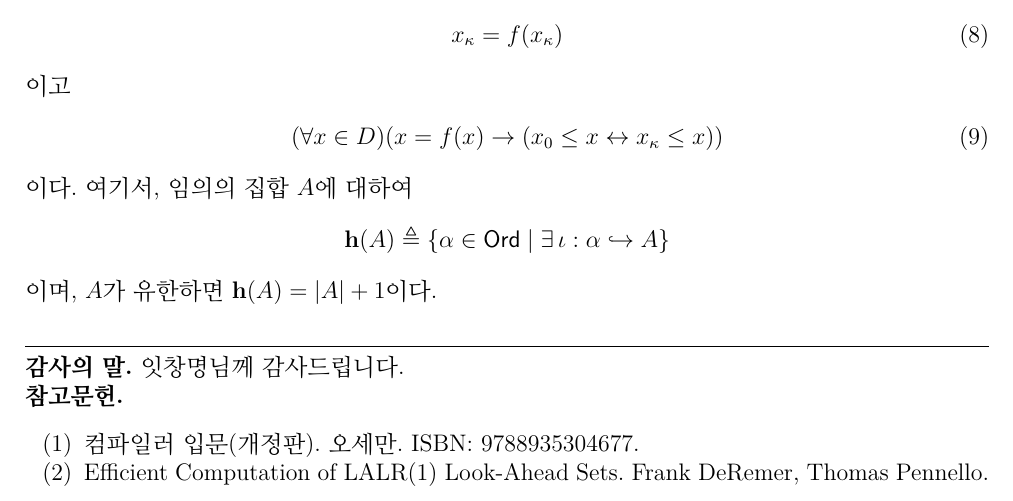
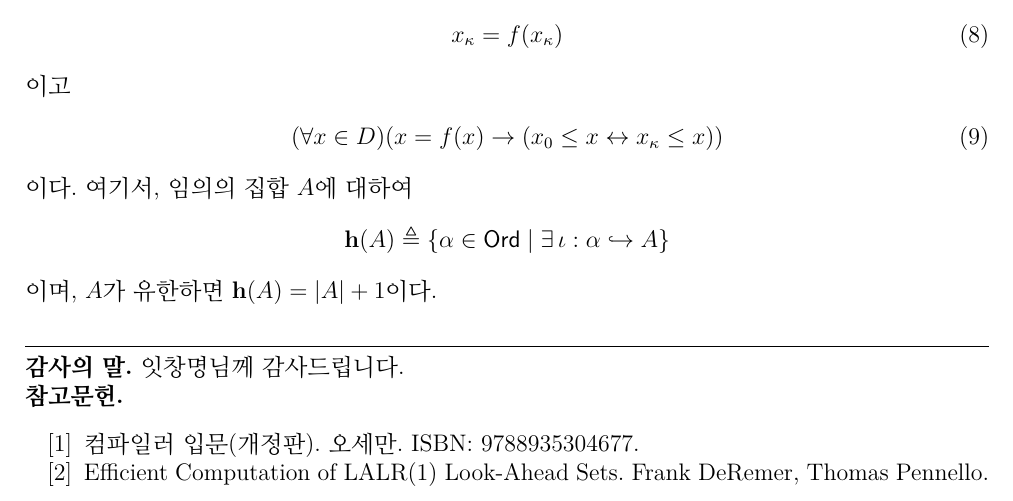
Before and after one commit to KiJeong-Lim/LA1LR0, a LaTeX document (LA1LR0ver2.tex): part of page 2 of 2, cut so that both start at the same text. Compiled offline with pdfLaTeX.

Commit message:
Final commit

```diff
--- a/LA1LR0ver2.tex
+++ b/LA1LR0ver2.tex
@@ -137,8 +137,8 @@ $A$가 유한하면 $\mathbf{h} ( A ) = \left| A \right| + 1$이다.
 
 \noindent\textbf{참고문헌.}
 \begin{enumerate} \setlength{\itemsep}{0.2pt} \setlength{\parskip}{0.2pt}
-\item[(1)] 컴파일러 입문(개정판). 오세만. ISBN: 9788935304677.
-\item[(2)] Efficient Computation of LALR(1) Look-Ahead Sets. Frank DeRemer, Thomas Pennello.
+\item[{[1]}] 컴파일러 입문(개정판). 오세만. ISBN: 9788935304677.
+\item[{[2]}] Efficient Computation of LALR(1) Look-Ahead Sets. Frank DeRemer, Thomas Pennello.
 \end{enumerate}
 
 \end{document}
```
Also changed, not shown: LA1LR0.tex (+1 -1 lines), LA1LR0.pdf, LA1LR0ver2.pdf.
